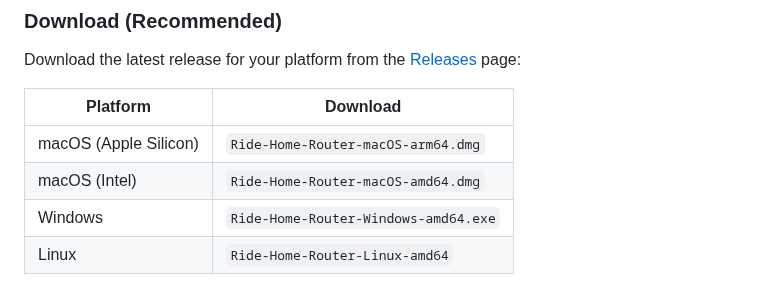
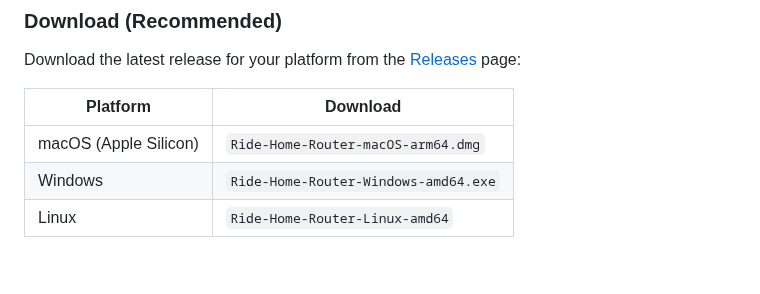
Before and after one commit to aryan-binazir/ride-home-router, a Markdown page: README.md, the part around the change. Rendered like a GitHub page; blank space fills up the shorter version.

Commit message:
Remove macOS Intel build from download table

```diff
--- a/README.md
+++ b/README.md
@@ -70,7 +70,6 @@ Download the latest release for your platform from the [Releases](../../releases
 | Platform | Download |
 |----------|----------|
 | macOS (Apple Silicon) | `Ride-Home-Router-macOS-arm64.dmg` |
-| macOS (Intel) | `Ride-Home-Router-macOS-amd64.dmg` |
 | Windows | `Ride-Home-Router-Windows-amd64.exe` |
 | Linux | `Ride-Home-Router-Linux-amd64` |
 
```
